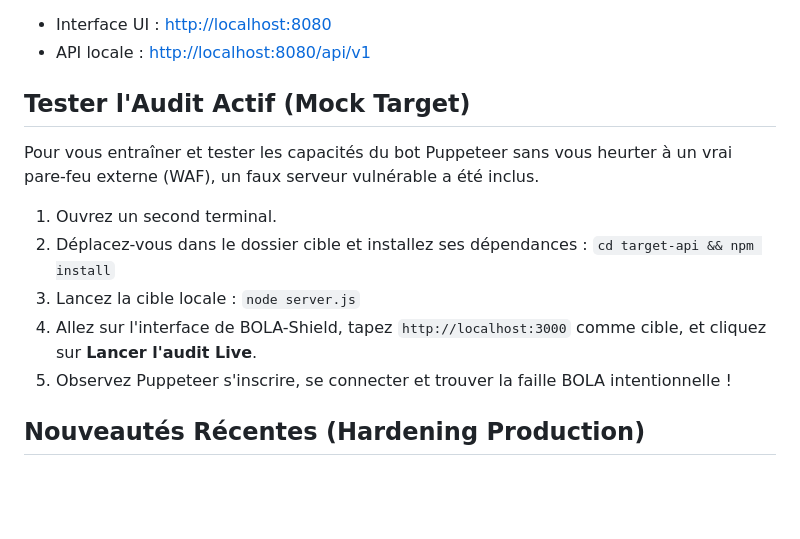
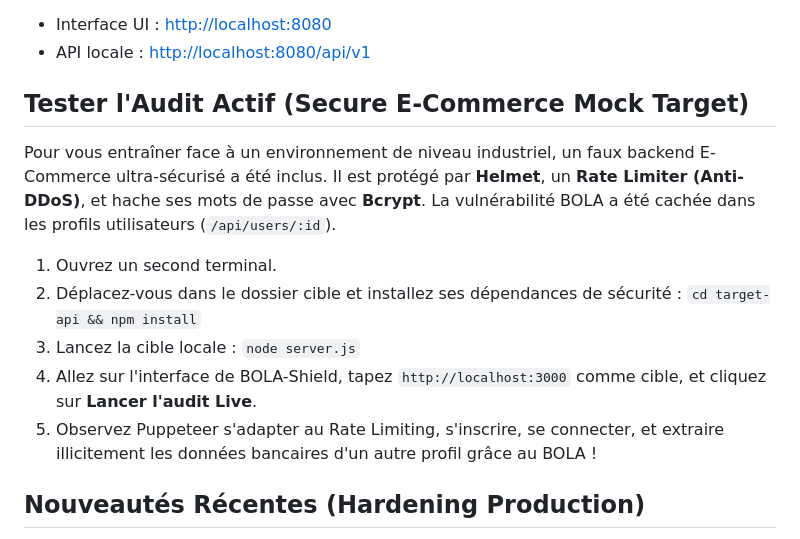
Before and after one commit to ROMI021/projetX, a Markdown page: README.md, the part around the change. Drawn GitHub-style; blank space fills up the shorter version.

Commit message:
Update README for Ultra-Secure E-Commerce Target API

```diff
--- a/README.md
+++ b/README.md
@@ -20,14 +20,14 @@ node server.js
 - Interface UI : <http://localhost:8080>
 - API locale : <http://localhost:8080/api/v1>
 
-## Tester l'Audit Actif (Mock Target)
+## Tester l'Audit Actif (Secure E-Commerce Mock Target)
 
-Pour vous entraîner et tester les capacités du bot Puppeteer sans vous heurter à un vrai pare-feu externe (WAF), un faux serveur vulnérable a été inclus.
+Pour vous entraîner face à un environnement de niveau industriel, un faux backend E-Commerce ultra-sécurisé a été inclus. Il est protégé par **Helmet**, un **Rate Limiter (Anti-DDoS)**, et hache ses mots de passe avec **Bcrypt**. La vulnérabilité BOLA a été cachée dans les profils utilisateurs (`/api/users/:id`).
 1. Ouvrez un second terminal.
-2. Déplacez-vous dans le dossier cible et installez ses dépendances : `cd target-api && npm install`
+2. Déplacez-vous dans le dossier cible et installez ses dépendances de sécurité : `cd target-api && npm install`
 3. Lancez la cible locale : `node server.js`
 4. Allez sur l'interface de BOLA-Shield, tapez `http://localhost:3000` comme cible, et cliquez sur **Lancer l'audit Live**.
-5. Observez Puppeteer s'inscrire, se connecter et trouver la faille BOLA intentionnelle !
+5. Observez Puppeteer s'adapter au Rate Limiting, s'inscrire, se connecter, et extraire illicitement les données bancaires d'un autre profil grâce au BOLA !
 
 ## Nouveautés Récentes (Hardening Production)
 
```
